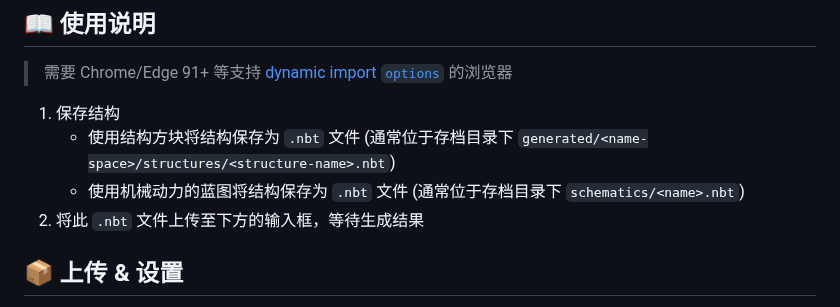
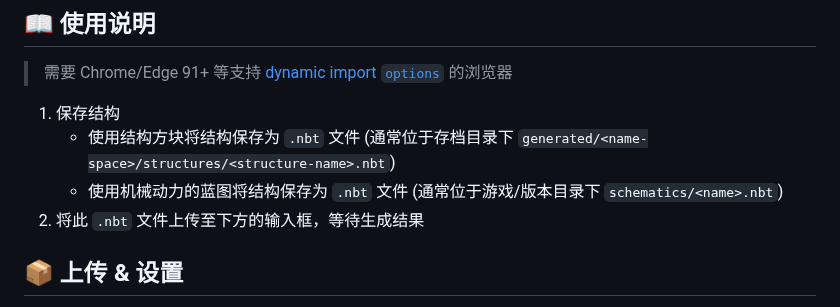
Before and after one commit to PRO-2684/PRO-2684.github.io, a Markdown page: notes/minecraft_checklist.md, the part around the change. GitHub-like rendering.

Commit message:
`minecraft_checklist`: Update instructions

```diff
--- a/notes/minecraft_checklist.md
+++ b/notes/minecraft_checklist.md
@@ -57,7 +57,7 @@ scripts: true
 
 1. 保存结构
     - 使用结构方块将结构保存为 `.nbt` 文件 (通常位于存档目录下 `generated/<name-space>/structures/<structure-name>.nbt`)
-    - 使用机械动力的蓝图将结构保存为 `.nbt` 文件 (通常位于存档目录下 `schematics/<name>.nbt`)
+    - 使用机械动力的蓝图将结构保存为 `.nbt` 文件 (通常位于游戏/版本目录下 `schematics/<name>.nbt`)
 2. 将此 `.nbt` 文件上传至下方的输入框，等待生成结果
 
 ## 📦 上传 & 设置
```
